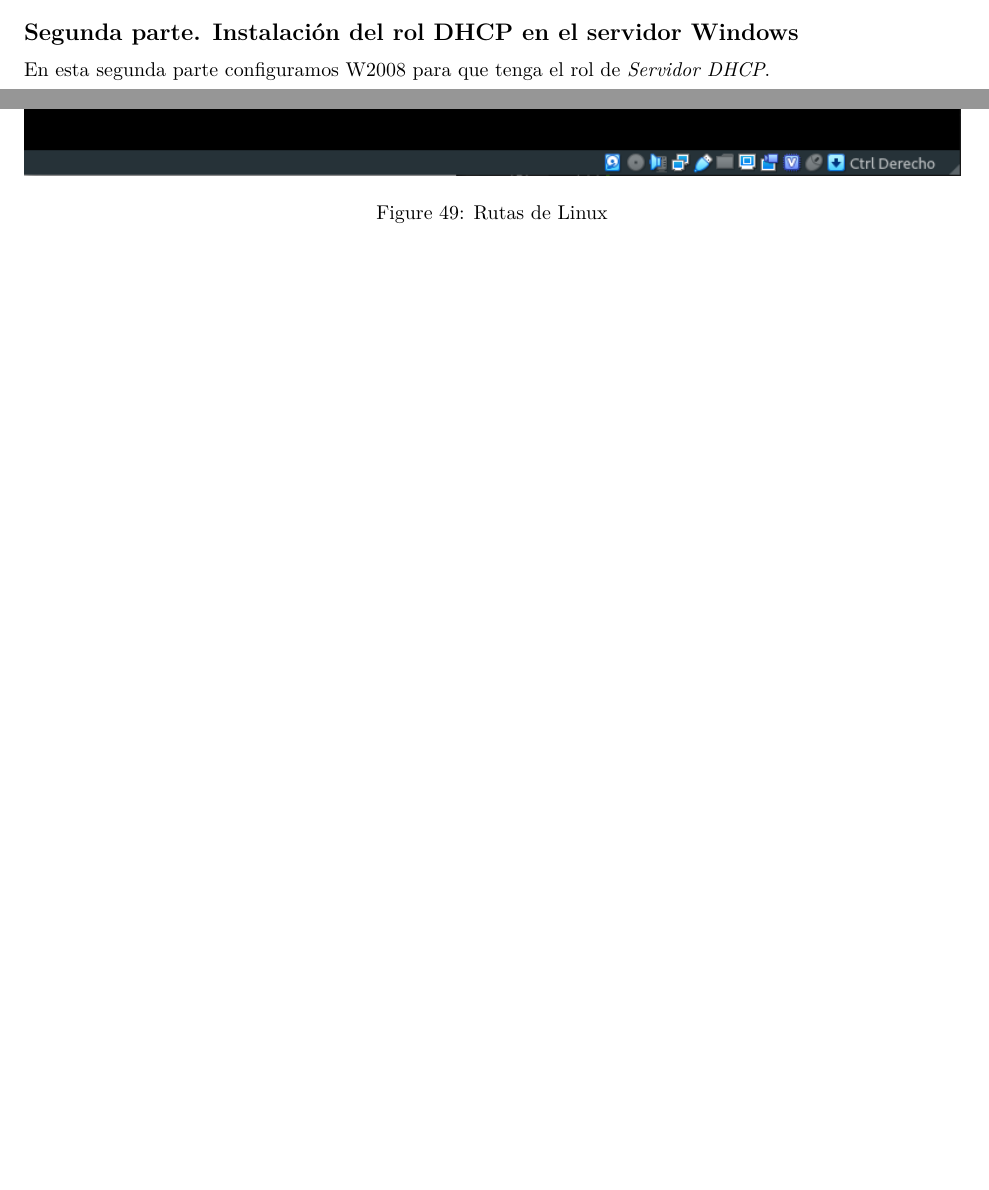
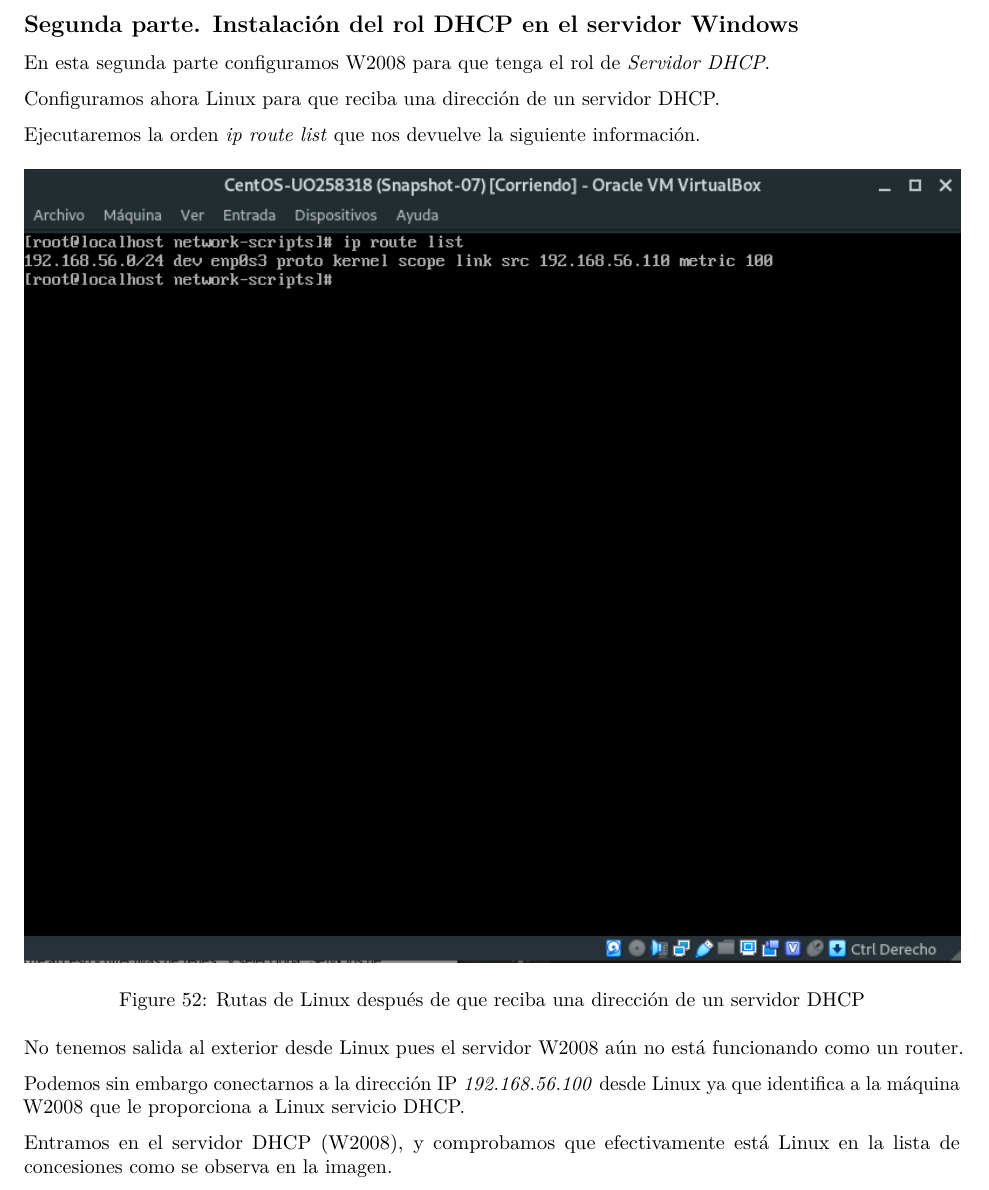
Before and after one commit to fonsecadh/asr-lab, an R Markdown document (uo258318-practicas-lab.rmd): two parts of pages 51 and 52 of 54 before the commit and part of page 55 of 56 after it, the two joined at a grey line, cut so that both start at the same text, the shorter picture padded with empty space. Rendered offline with R 4.5, knitr and Pandoc, then LaTeX, with nearby package versions.

Commit message:
Practice 05 - Second part - Linux in concession list.

```diff
--- a/uo258318-practicas-lab.rmd
+++ b/uo258318-practicas-lab.rmd
@@ -549,3 +549,15 @@
 ## Segunda parte. Instalación del rol DHCP en el servidor Windows
 
 En esta segunda parte configuramos W2008 para que tenga el rol de *Servidor DHCP*.
+
+Configuramos ahora Linux para que reciba una dirección de un servidor DHCP.
+
+Ejecutaremos la orden *ip route list* que nos devuelve la siguiente información.
+
+![Rutas de Linux después de que reciba una dirección de un servidor DHCP](screenshots/screenshot-52-route_linux_after_dhcp.png)
+
+No tenemos salida al exterior desde Linux pues el servidor W2008 aún no está funcionando como un router.
+
+Podemos sin embargo conectarnos a la dirección IP *192.168.56.100* desde Linux ya que identifica a la máquina W2008 que le proporciona a Linux servicio DHCP.
+
+Entramos en el servidor DHCP (W2008), y comprobamos que efectivamente está Linux en la lista de concesiones como se observa en la imagen.
```
Also changed, not shown: screenshots/screenshot-52-route_linux_after_dhcp.png (added), screenshots/screenshot-53-linux_from_w2008.png (added), uo258318-practicas-lab.rmd (2 more changed lines).
